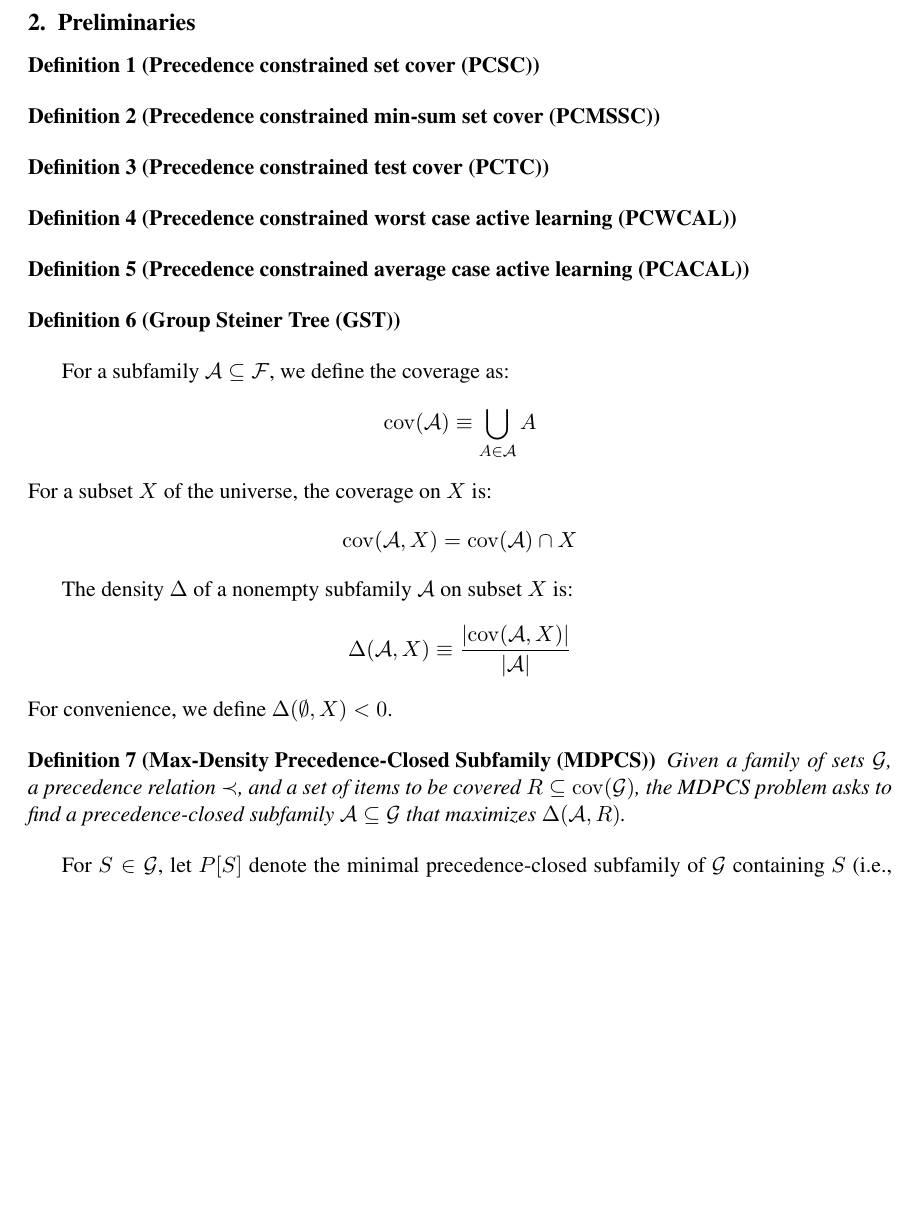
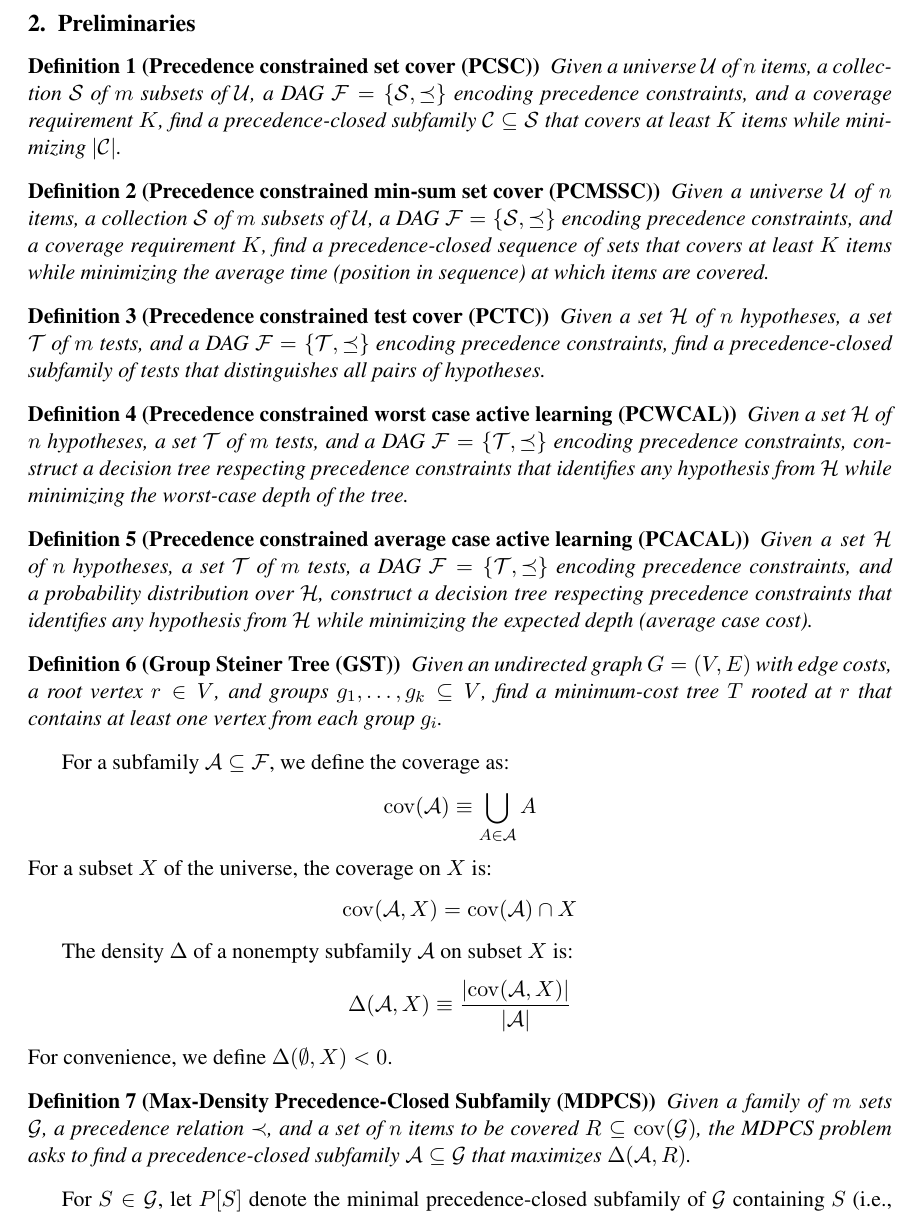
Before and after one commit to MSzyfel/Active-Learning-and-Covering-Problems-with-Precedence, a LaTeX document (main.tex, which reads sections/preliminaries.tex): part of page 6 of 14, cut so that both start at the same text, the shorter picture padded with empty space. Compiled offline with pdfLaTeX.

Commit message:
work in progress

```diff
--- a/sections/preliminaries.tex
+++ b/sections/preliminaries.tex
@@ -1,20 +1,21 @@
 \section{Preliminaries}
 \begin{definition}[Precedence constrained set cover (PCSC)]
-
+Given a universe $\mathcal{U}$ of $n$ items, a collection $\mathcal{S}$ of $m$ subsets of $\mathcal{U}$, a DAG $\mathcal{F} = \brc{\mathcal{S}, \preceq}$ encoding precedence constraints, and a coverage requirement $K$, find a precedence-closed subfamily $\mathcal{C} \subseteq \mathcal{S}$ that covers at least $K$ items while minimizing $\spr{\mathcal{C}}$.
 \end{definition}
 \begin{definition}[Precedence constrained min-sum set cover (PCMSSC)]
-
+Given a universe $\mathcal{U}$ of $n$ items, a collection $\mathcal{S}$ of $m$ subsets of $\mathcal{U}$, a DAG $\mathcal{F} = \brc{\mathcal{S}, \preceq}$ encoding precedence constraints, and a coverage requirement $K$, find a precedence-closed sequence of sets that covers at least $K$ items while minimizing the average time (position in sequence) at which items are covered.
 \end{definition}
 \begin{definition}[Precedence constrained test cover (PCTC)]
-
+Given a set $\mathcal{H}$ of $n$ hypotheses, a set $\mathcal{T}$ of $m$ tests, and a DAG $\mathcal{F} = \brc{\mathcal{T}, \preceq}$ encoding precedence constraints, find a precedence-closed subfamily of tests that distinguishes all pairs of hypotheses.
 \end{definition}
 \begin{definition}[Precedence constrained worst case active learning (PCWCAL)]
+Given a set $\mathcal{H}$ of $n$ hypotheses, a set $\mathcal{T}$ of $m$ tests, and a DAG $\mathcal{F} = \brc{\mathcal{T}, \preceq}$ encoding precedence constraints, construct a decision tree respecting precedence constraints that identifies any hypothesis from $\mathcal{H}$ while minimizing the worst-case depth of the tree.
 \end{definition}
 \begin{definition}[Precedence constrained average case active learning (PCACAL)]
-
+Given a set $\mathcal{H}$ of $n$ hypotheses, a set $\mathcal{T}$ of $m$ tests, a DAG $\mathcal{F} = \brc{\mathcal{T}, \preceq}$ encoding precedence constraints, and a probability distribution over $\mathcal{H}$, construct a decision tree respecting precedence constraints that identifies any hypothesis from $\mathcal{H}$ while minimizing the expected depth (average case cost).
 \end{definition}
 \begin{definition}[Group Steiner Tree (GST)]
-
+Given an undirected graph $G = (V, E)$ with edge costs, a root vertex $r \in V$, and groups $g_1, \ldots, g_k \subseteq V$, find a minimum-cost tree $T$ rooted at $r$ that contains at least one vertex from each group $g_i$.
 \end{definition}
 
 For a subfamily $\mathcal{A} \subseteq \mathcal{F}$, we define the coverage as:
@@ -33,7 +34,7 @@ The density $\Delta$ of a nonempty subfamily $\mathcal{A}$ on subset $X$ is:
 For convenience, we define $\Delta\br{\emptyset, X} < 0$.
 
 \begin{definition}[Max-Density Precedence-Closed Subfamily (MDPCS)]
-Given a family of sets $\mathcal{G}$, a precedence relation $\prec$, and a set of items to be covered $R \subseteq \cov\br{\mathcal{G}}$, the MDPCS problem asks to find a precedence-closed subfamily $\mathcal{A} \subseteq \mathcal{G}$ that maximizes $\Delta\br{\mathcal{A}, R}$.
+Given a family of $m$ sets $\mathcal{G}$, a precedence relation $\prec$, and a set of $n$ items to be covered $R \subseteq \cov\br{\mathcal{G}}$, the MDPCS problem asks to find a precedence-closed subfamily $\mathcal{A} \subseteq \mathcal{G}$ that maximizes $\Delta\br{\mathcal{A}, R}$.
 \end{definition}
 
 
```
Also changed, not shown: main.pdf.
